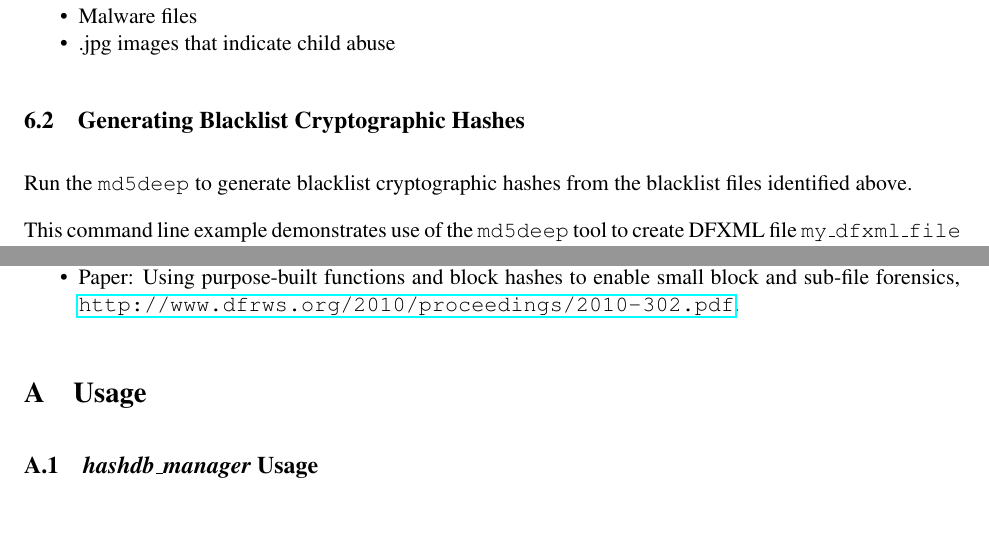
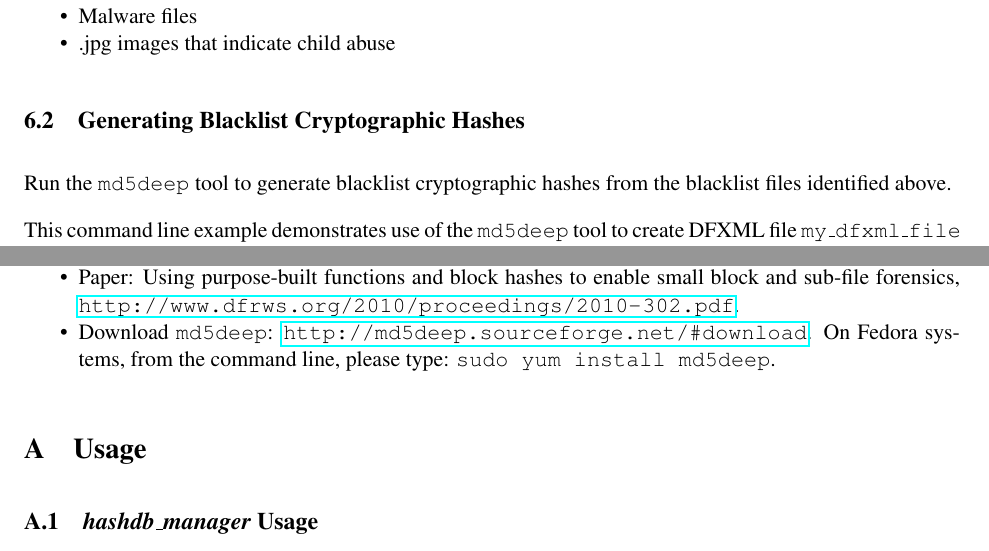
Before and after one commit to NPS-DEEP/hashdb, a LaTeX document (doc/hashdb_user_guide/hashdb_user_guide.tex): two parts of pages 5 and 7 of 18, joined at a grey line, cut so that both start at the same text, the shorter picture padded with empty space. Compiled offline with pdfLaTeX.

```diff
--- a/doc/hashdb_user_guide/hashdb_user_guide.tex
+++ b/doc/hashdb_user_guide/hashdb_user_guide.tex
@@ -253,7 +253,7 @@
 \end{compactitem}
 
 \subsection{Generating Blacklist Cryptographic Hashes}
-Run the \texttt{md5deep} to generate blacklist cryptographic hashes
+Run the \texttt{md5deep} tool to generate blacklist cryptographic hashes
 from the blacklist files identified above.
 
 This command line example demonstrates use of the \texttt{md5deep} tool
@@ -395,6 +395,8 @@
 \url{http://ieeexplore.ieee.org/xpl/articleDetails.jsp?reload=true&arnumber=6311397}.
 \item Paper: Using purpose-built functions and block hashes to enable small block and sub-file forensics,
 \url{http://www.dfrws.org/2010/proceedings/2010-302.pdf}.
+\item Download \texttt{md5deep}: \url{http://md5deep.sourceforge.net/#download}.
+On Fedora systems, from the command line, please type: \texttt{sudo yum install md5deep}.
 \end{compactitem}
 
 
```
Also changed, not shown: 3 other files.
